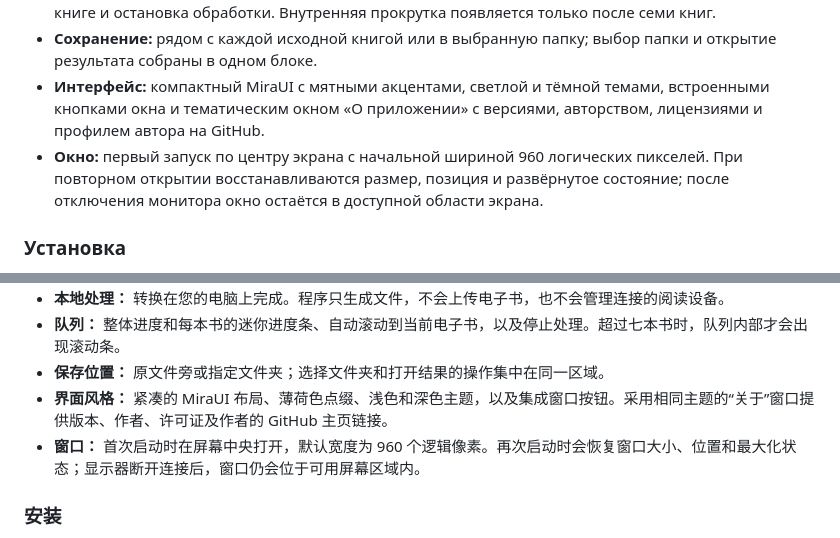
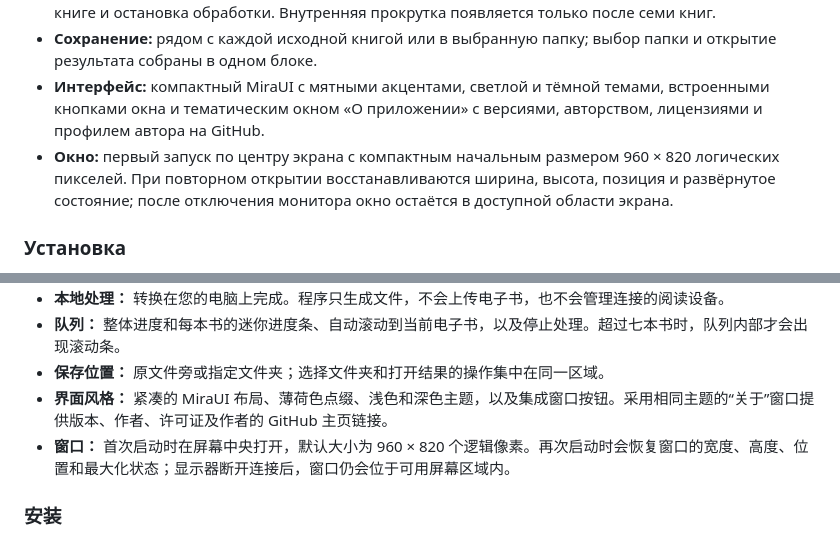
Before and after one commit to MerryGrim/fb2-kindle, a Markdown page: README.md, 2 parts joined by grey strips. GitHub-like rendering.

```diff
--- a/README.md
+++ b/README.md
@@ -46,7 +46,7 @@ FB2 Kindle превращает отдельные FB2-книги и архив
 - **Очередь:** общий прогресс и мини-прогресс каждой книги, автоматическая прокрутка к текущей книге и остановка обработки. Внутренняя прокрутка появляется только после семи книг.
 - **Сохранение:** рядом с каждой исходной книгой или в выбранную папку; выбор папки и открытие результата собраны в одном блоке.
 - **Интерфейс:** компактный MiraUI с мятными акцентами, светлой и тёмной темами, встроенными кнопками окна и тематическим окном «О приложении» с версиями, авторством, лицензиями и профилем автора на GitHub.
-- **Окно:** первый запуск по центру экрана с начальной шириной 960 логических пикселей. При повторном открытии восстанавливаются размер, позиция и развёрнутое состояние; после отключения монитора окно остаётся в доступной области экрана.
+- **Окно:** первый запуск по центру экрана с компактным начальным размером 960 × 820 логических пикселей. При повторном открытии восстанавливаются ширина, высота, позиция и развёрнутое состояние; после отключения монитора окно остаётся в доступной области экрана.
 
 ### Установка
 
@@ -71,7 +71,7 @@ FB2 Kindle 可将单本 FB2 电子书或包含多本书的压缩包转换为独
 - **队列：** 整体进度和每本书的迷你进度条、自动滚动到当前电子书，以及停止处理。超过七本书时，队列内部才会出现滚动条。
 - **保存位置：** 原文件旁或指定文件夹；选择文件夹和打开结果的操作集中在同一区域。
 - **界面风格：** 紧凑的 MiraUI 布局、薄荷色点缀、浅色和深色主题，以及集成窗口按钮。采用相同主题的“关于”窗口提供版本、作者、许可证及作者的 GitHub 主页链接。
-- **窗口：** 首次启动时在屏幕中央打开，默认宽度为 960 个逻辑像素。再次启动时会恢复窗口大小、位置和最大化状态；显示器断开连接后，窗口仍会位于可用屏幕区域内。
+- **窗口：** 首次启动时在屏幕中央打开，默认大小为 960 × 820 个逻辑像素。再次启动时会恢复窗口的宽度、高度、位置和最大化状态；显示器断开连接后，窗口仍会位于可用屏幕区域内。
 
 ### 安装
 
```
Also changed, not shown: other parts of README.md (+1 -1 lines), CHANGELOG.md (+3 -3 lines), docs/screenshots/1.3.1-en-dark.png, docs/screenshots/1.3.1-en-light.png, docs/screenshots/1.3.1-ru-dark.png, docs/screenshots/1.3.1-ru-light.png, docs/screenshots/1.3.1-zh-dark.png, docs/screenshots/1.3.1-zh-light.png, 3 other files.
